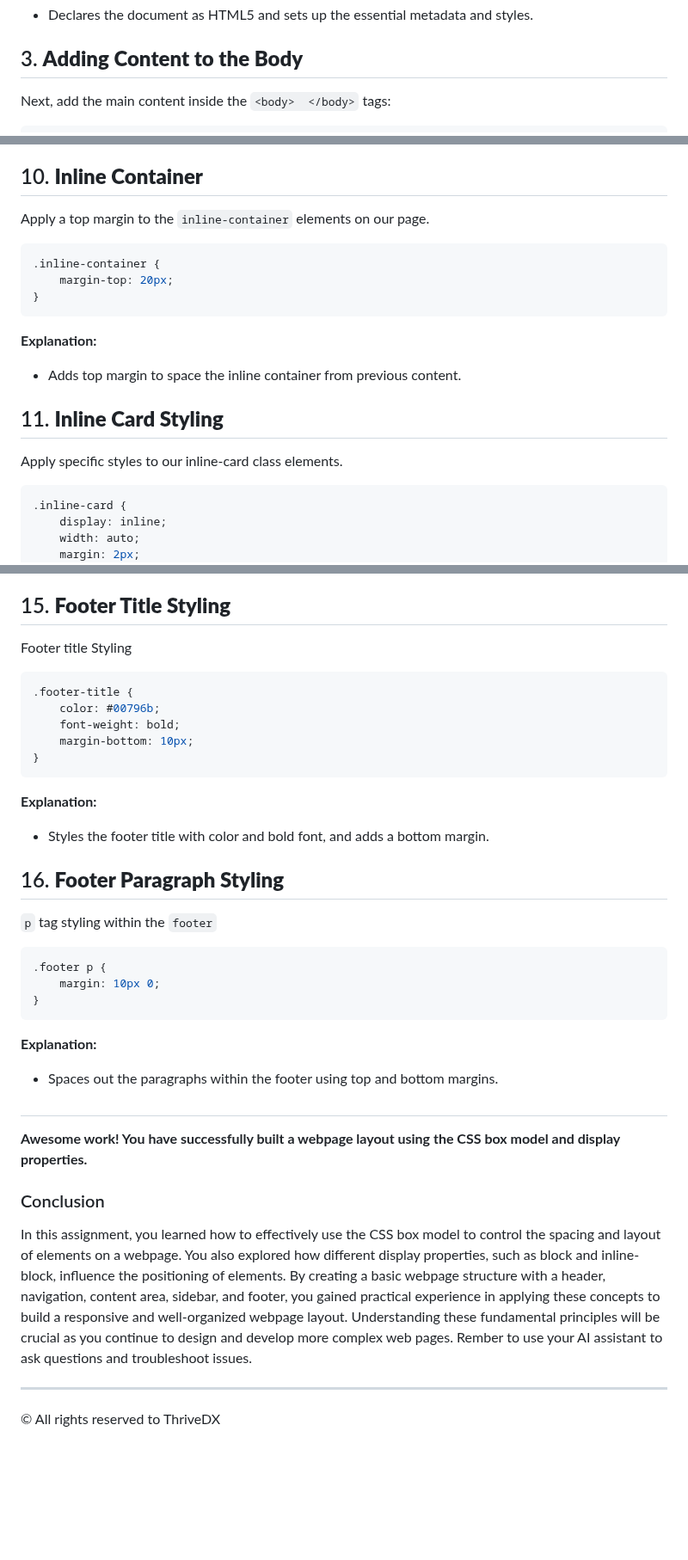
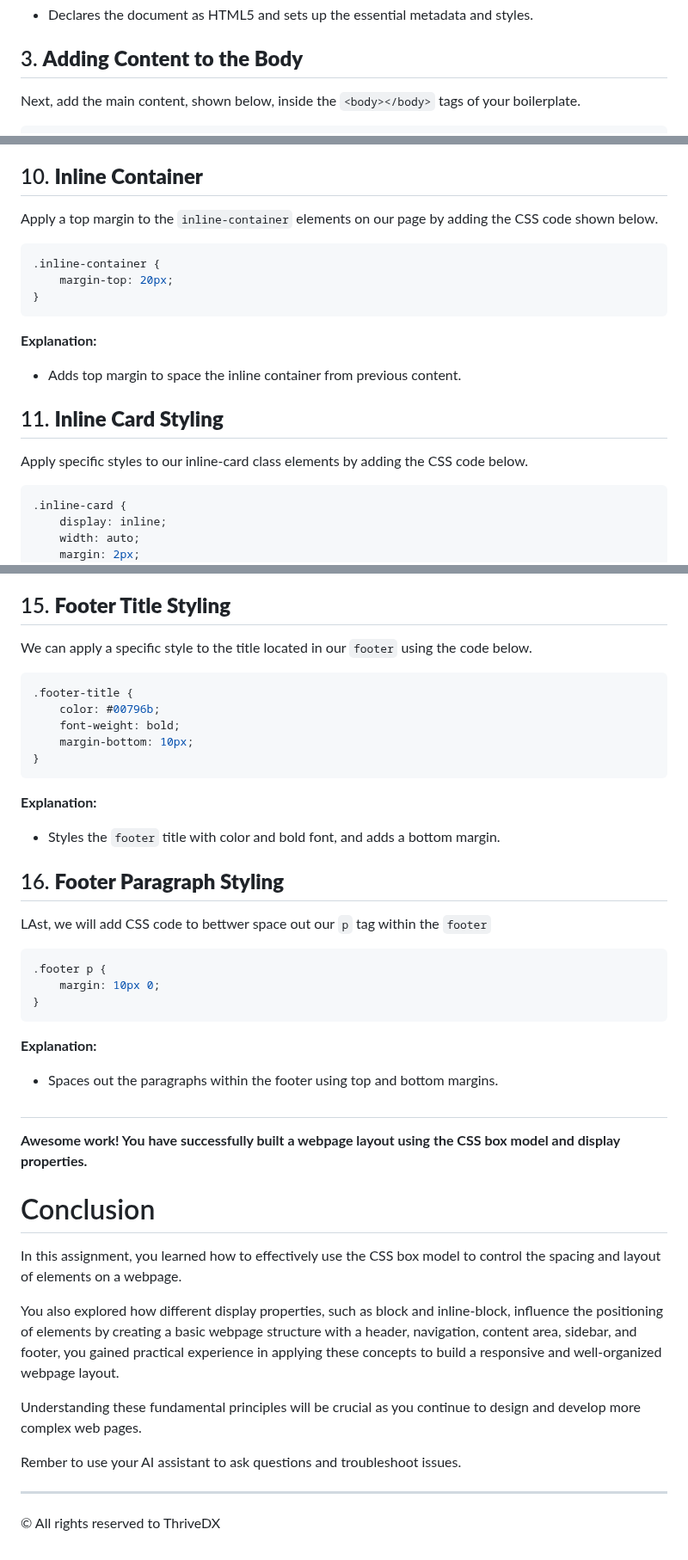
Before and after one commit to NikolaosPapas/aisd-wde-4-the-box-model, a Markdown page: README.md, 3 parts joined by grey strips. Shown at 86% size. Drawn GitHub-style; blank space fills up the shorter version.

````diff
--- a/README.md
+++ b/README.md
@@ -49,6 +52,6 @@ Start with the basic HTML5 boilerplate to set up the foundation of your document
 
 ## 3. **Adding Content to the Body**
 
-Next, add the main content inside the `<body>  </body>` tags:
+Next, add the main content,  shown below, inside the `<body></body>` tags of your boilerplate.
 
 ```html
@@ -199,7 +200,7 @@ Apply styling to the `bloc-card` elements on our page.
 
 ## 10. **Inline Container**
 
-Apply a top margin  to the `inline-container` elements on our page.
+Apply a top margin  to the `inline-container` elements on our page by adding the CSS code shown below.
 
 ```css
 .inline-container {
@@ -211,7 +212,7 @@ Apply a top margin  to the `inline-container` elements on our page.
 
 ## 11. **Inline Card Styling**
 
-Apply specific styles to our inline-card class elements.
+Apply specific styles to our inline-card class elements by adding the CSS code below.
 
 ```css
 .inline-card {
@@ -286,7 +287,7 @@ Now lets style our `footer`
 
 ## 15. **Footer Title Styling**
 
-Footer title Styling
+We can apply a specific style to the title located in our `footer` using the code below.
 
 ```css
 .footer-title {
@@ -296,11 +297,11 @@ Footer title Styling
 }
 ```
 **Explanation:**
-- Styles the footer title with color and bold font, and adds a bottom margin.
+- Styles the `footer` title with color and bold font, and adds a bottom margin.
 
 ## 16. **Footer Paragraph Styling**
 
-`p` tag styling within the `footer`
+LAst, we will add CSS code to bettwer space out our `p` tag  within the `footer`
 
 ```css
 .footer p {
@@ -310,15 +311,18 @@ Footer title Styling
 **Explanation:**
 - Spaces out the paragraphs within the footer using top and bottom margins.
 
-
-
-
 ##
 
 **Awesome work! You have successfully built a webpage layout using the CSS box model and display properties.**
 
-### Conclusion
-In this assignment, you learned how to effectively use the CSS box model to control the spacing and layout of elements on a webpage. You also explored how different display properties, such as block and inline-block, influence the positioning of elements. By creating a basic webpage structure with a header, navigation, content area, sidebar, and footer, you gained practical experience in applying these concepts to build a responsive and well-organized webpage layout. Understanding these fundamental principles will be crucial as you continue to design and develop more complex web pages. Rember to use your AI assistant to ask questions and troubleshoot issues.
+# Conclusion
+In this assignment, you learned how to effectively use the CSS box model to control the spacing and layout of elements on a webpage.
+
+You also explored how different display properties, such as block and inline-block, influence the positioning of elements by creating a basic webpage structure with a header, navigation, content area, sidebar, and footer, you gained practical experience in applying these concepts to build a responsive and well-organized webpage layout.
+
+Understanding these fundamental principles will be crucial as you continue to design and develop more complex web pages.
+
+Rember to use your AI assistant to ask questions and troubleshoot issues.
 
 ---
 © All rights reserved to ThriveDX
````
Also changed, not shown: other parts of README.md (+23 -22 lines).
